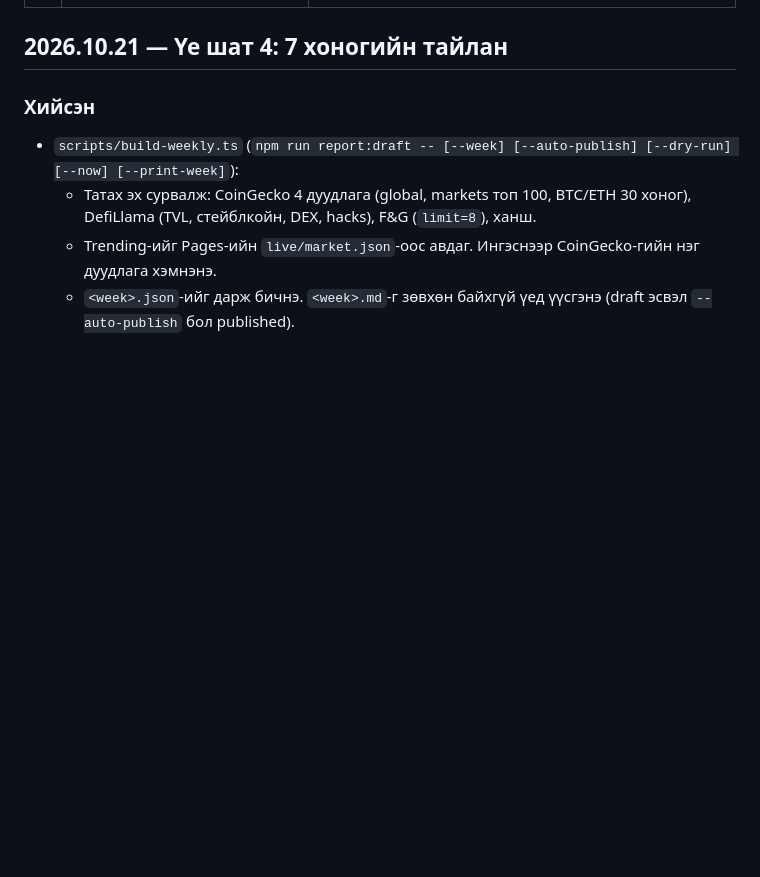
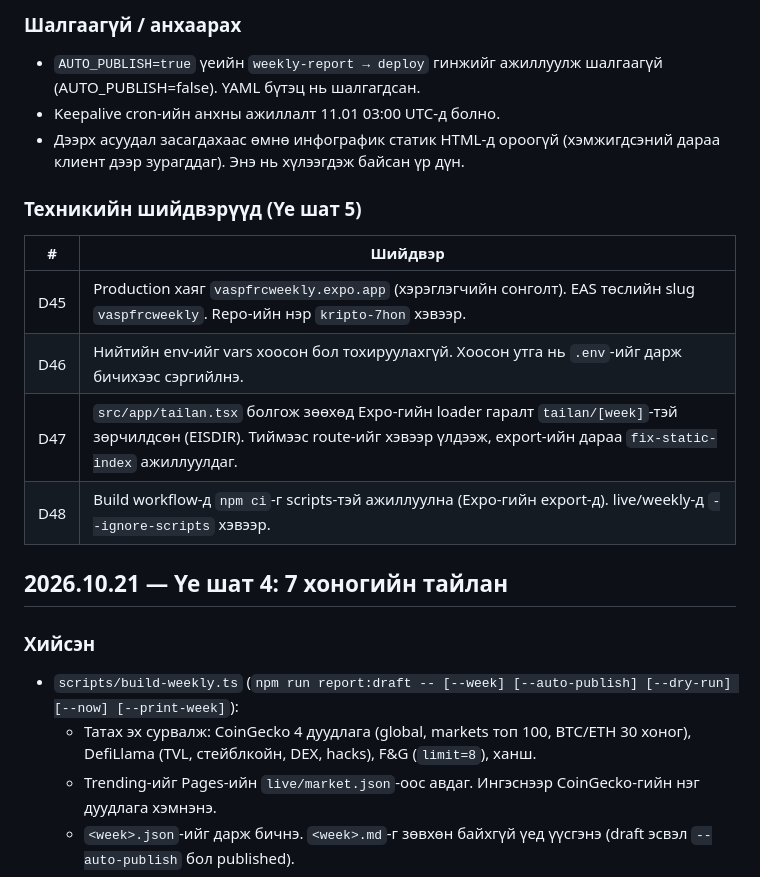
Before and after one commit to cerebrumanthropic/kripto-7hon, a Markdown page: docs/PROGRESS.md, the part around one of its changes. Rendered like a GitHub page; blank space fills up the shorter version.

```diff
--- a/docs/PROGRESS.md
+++ b/docs/PROGRESS.md
@@ -16,3 +51,15 @@
+### Шалгаагүй / анхаарах
+- `AUTO_PUBLISH=true` үеийн `weekly-report → deploy` гинжийг ажиллуулж шалгаагүй (AUTO_PUBLISH=false). YAML бүтэц нь шалгагдсан.
+- Keepalive cron-ийн анхны ажиллалт 11.01 03:00 UTC-д болно.
+- Дээрх асуудал засагдахаас өмнө инфографик статик HTML-д ороогүй (хэмжигдсэний дараа клиент дээр зурагддаг). Энэ нь хүлээгдэж байсан үр дүн.
+
+### Техникийн шийдвэрүүд (Үе шат 5)
+| # | Шийдвэр |
+|---|---|
+| D45 | Production хаяг `vaspfrcweekly.expo.app` (хэрэглэгчийн сонголт). EAS төслийн slug `vaspfrcweekly`. Repo-ийн нэр `kripto-7hon` хэвээр. |
+| D46 | Нийтийн env-ийг vars хоосон бол тохируулахгүй. Хоосон утга нь `.env`-ийг дарж бичихээс сэргийлнэ. |
+| D47 | `src/app/tailan.tsx` болгож зөөхөд Expo-гийн loader гаралт `tailan/[week]`-тэй зөрчилдсөн (EISDIR). Тиймээс route-ийг хэвээр үлдээж, export-ийн дараа `fix-static-index` ажиллуулдаг. |
+| D48 | Build workflow-д `npm ci`-г scripts-тэй ажиллуулна (Expo-гийн export-д). live/weekly-д `--ignore-scripts` хэвээр. |
 
 ## 2026.10.21 — Үе шат 4: 7 хоногийн тайлан
 
```
Also changed, not shown: other parts of docs/PROGRESS.md (+38 -3 lines).
